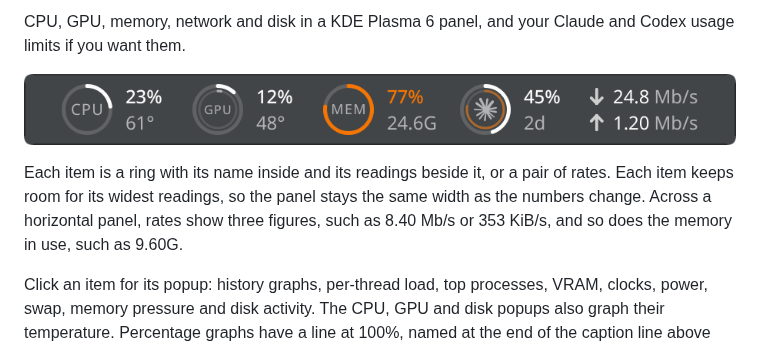
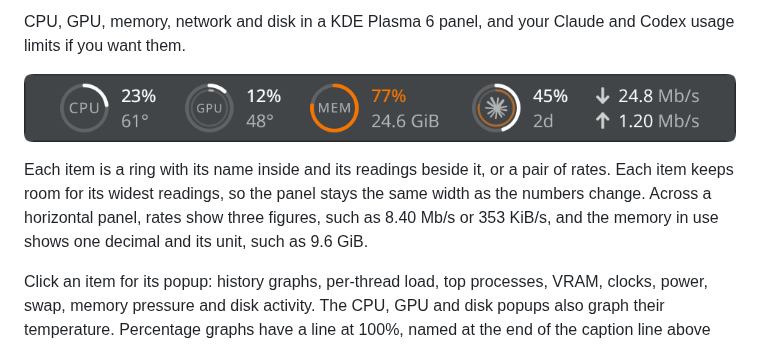
Before and after one commit to emilyhamedian/ringside, a Markdown page: README.md, the part around the change. Drawn GitHub-style; pictures changed too: docs/panel.png.

```diff
--- a/README.md
+++ b/README.md
@@ -19,8 +19,8 @@ and Codex usage limits if you want them.
 Each item is a ring with its name inside and its readings beside it, or a
 pair of rates. Each item keeps room for its widest readings, so the panel
 stays the same width as the numbers change. Across a horizontal panel,
-rates show three figures, such as 8.40 Mb/s or 353 KiB/s, and so does the
-memory in use, such as 9.60G.
+rates show three figures, such as 8.40 Mb/s or 353 KiB/s, and the memory in
+use shows one decimal and its unit, such as 9.6 GiB.
 
 Click an item for its popup: history graphs, per-thread load, top
 processes, VRAM, clocks, power, swap, memory pressure and disk activity.
```
Also changed, not shown: CHANGELOG.md (+3 -2 lines), 6 other files.
